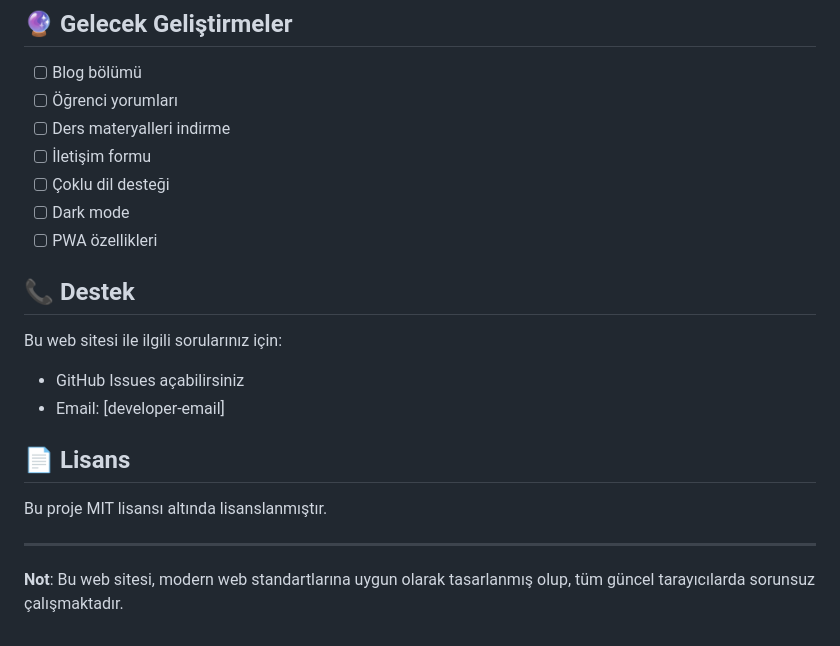
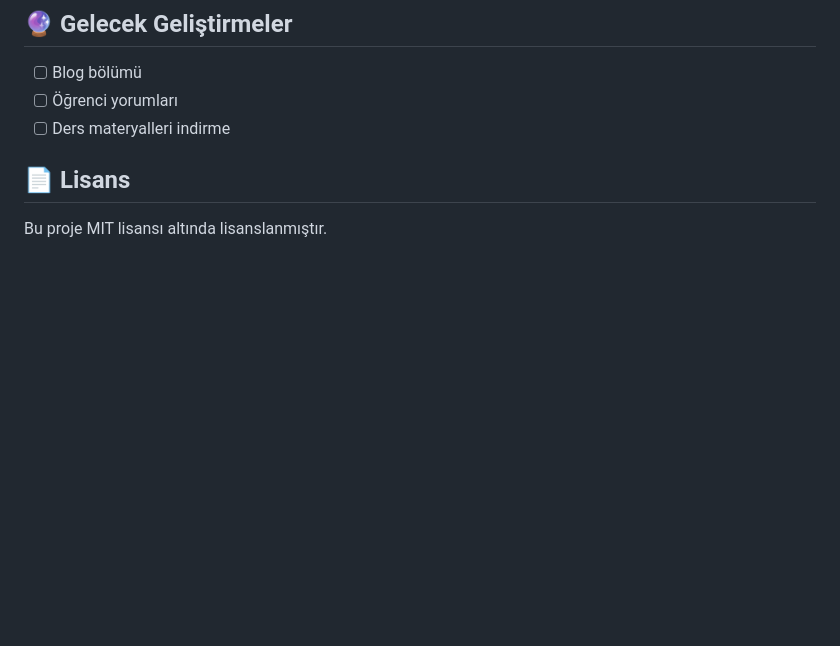
Before and after one commit to EnescanAkyuz/afra-ogretmen-website, a Markdown page: README.md, the part around one of its changes. Drawn GitHub-style; blank space fills up the shorter version.

```diff
--- a/README.md
+++ b/README.md
@@ -165,21 +124,7 @@ mac-cv-website/
 - [ ] Blog bölümü
 - [ ] Öğrenci yorumları
 - [ ] Ders materyalleri indirme
-- [ ] İletişim formu
-- [ ] Çoklu dil desteği
-- [ ] Dark mode
-- [ ] PWA özellikleri
-
-## 📞 Destek
-
-Bu web sitesi ile ilgili sorularınız için:
-- GitHub Issues açabilirsiniz
-- Email: [developer-email]
 
 ## 📄 Lisans
 
 Bu proje MIT lisansı altında lisanslanmıştır.
-
----
-
-**Not**: Bu web sitesi, modern web standartlarına uygun olarak tasarlanmış olup, tüm güncel tarayıcılarda sorunsuz çalışmaktadır.
```
Also changed, not shown: other parts of README.md (+2 -43 lines).
